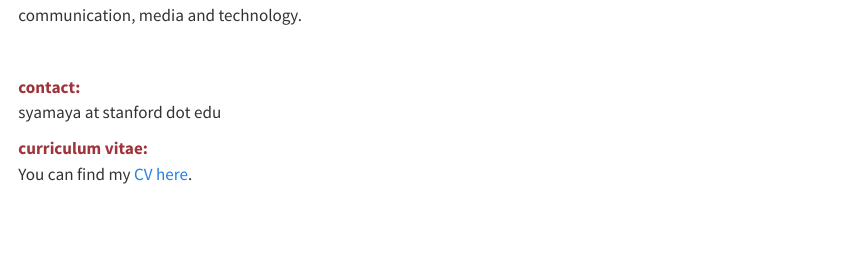
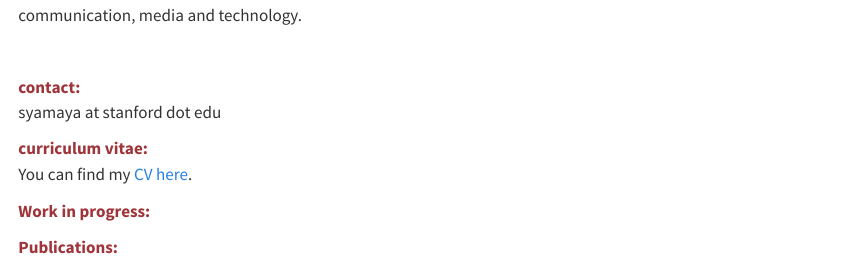
Before and after one commit to shunyamaya/shunyamaya.github.io, a Quarto document (index.qmd): the page in a window 1100 px wide, from 200 px down. Rendered offline with R 4.5, knitr and Pandoc in place of Quarto, with nearby package versions.

Commit message:
update CV

```diff
--- a/index.qmd
+++ b/index.qmd
@@ -22,3 +22,9 @@ syamaya at stanford dot edu
 
 **<span style="color:#9F353A">curriculum vitae: </span>** <br>
 You can find my [CV here](/file/documents/cv/Yamaya_CV.pdf).
+
+
+**<span style="color:#9F353A">Work in progress: </span>** <br>
+
+
+**<span style="color:#9F353A">Publications: </span>** <br>
```
Also changed, not shown: docs/search.json, 3 other files.
